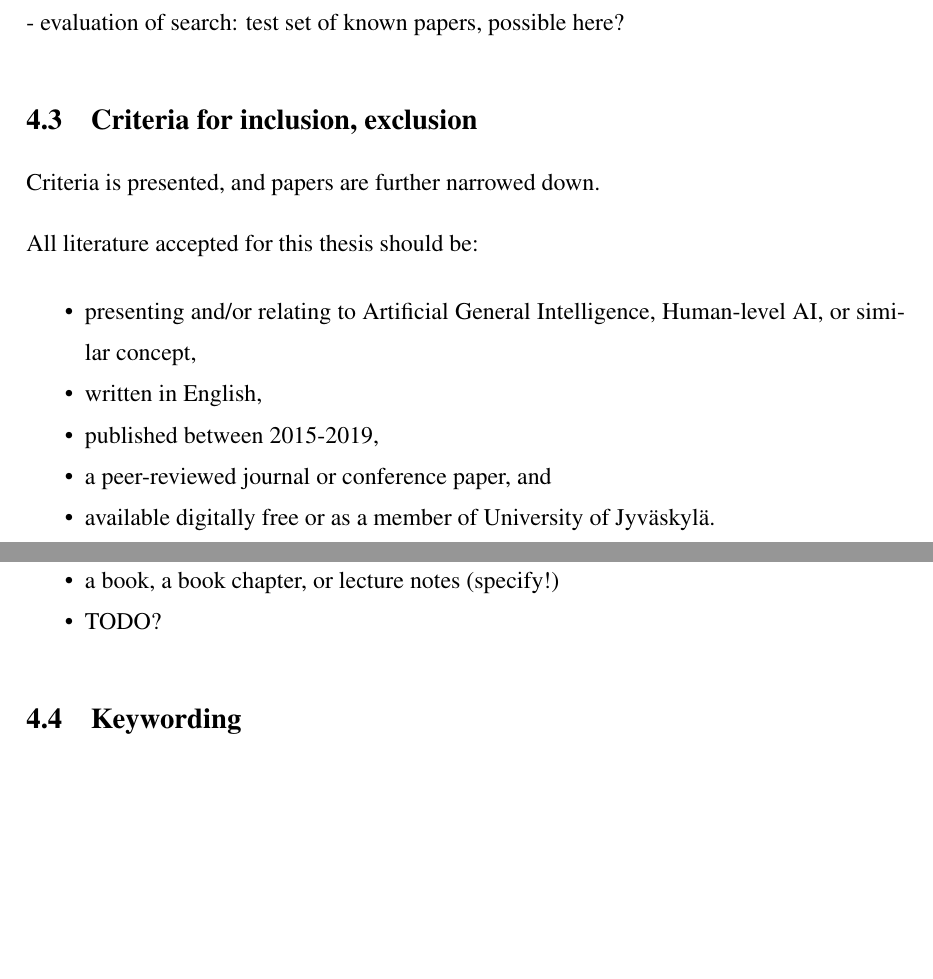
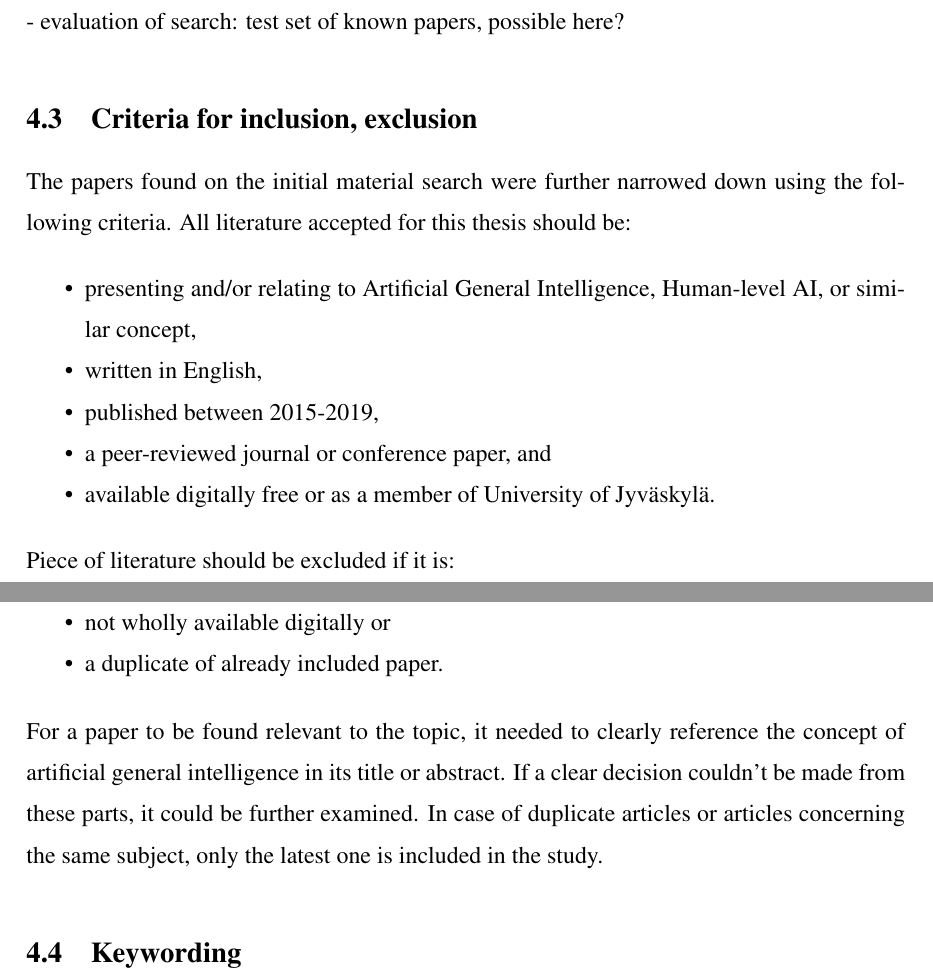
Before and after one commit to Ozame/aigrad, a LaTeX thesis (gradu/thesis_kumpulainen.tex): two parts of pages 19 and 20 of 26, joined at a grey line, cut so that both start at the same text, the shorter picture padded with empty space. Compiled offline with pdfLaTeX.

Commit message:
Add notes on search

```diff
--- a/gradu/thesis_kumpulainen.tex
+++ b/gradu/thesis_kumpulainen.tex
@@ -611,9 +612,9 @@ similar to AGI, such as HLAI and superintelligence. The logical search terms use
 - evaluation of search: test set of known papers, possible here?
 
 \section{Criteria for inclusion, exclusion}
-Criteria is presented, and papers are further narrowed down.
 
-All literature accepted for this thesis should be:
+The papers found on the initial material search were further narrowed down using
+the following criteria. All literature accepted for this thesis should be:
 
 \begin{itemize}
   \item presenting and/or relating to Artificial General Intelligence,
@@ -627,9 +628,16 @@ All literature accepted for this thesis should be:
 Piece of literature should be excluded if it is:
 
 \begin{itemize}
-  \item a book, a book chapter, or lecture notes (specify!)
-  \item TODO?
+  \item a book, a thesis, or lecture notes,
+  \item not wholly available digitally or
+  \item a duplicate of already included paper.
 \end{itemize}
+
+For a paper to be found relevant to the topic, it needed to clearly reference
+the concept of artificial general intelligence in its title or abstract. If a
+clear decision couldn't be made from these parts, it could be further examined.
+In case of duplicate articles or articles concerning the same subject, only the
+latest one is included in the study.
 
 \section{Keywording}
 Papers are further analyzed, keywords are extracted from abstracts and text.
```
Also changed, not shown: gradu/mapping_process.md (+6 -0 lines), gradu/thesis_kumpulainen.pdf, gradu/thesis_kumpulainen.tex (3 more changed lines), 2 other files.
